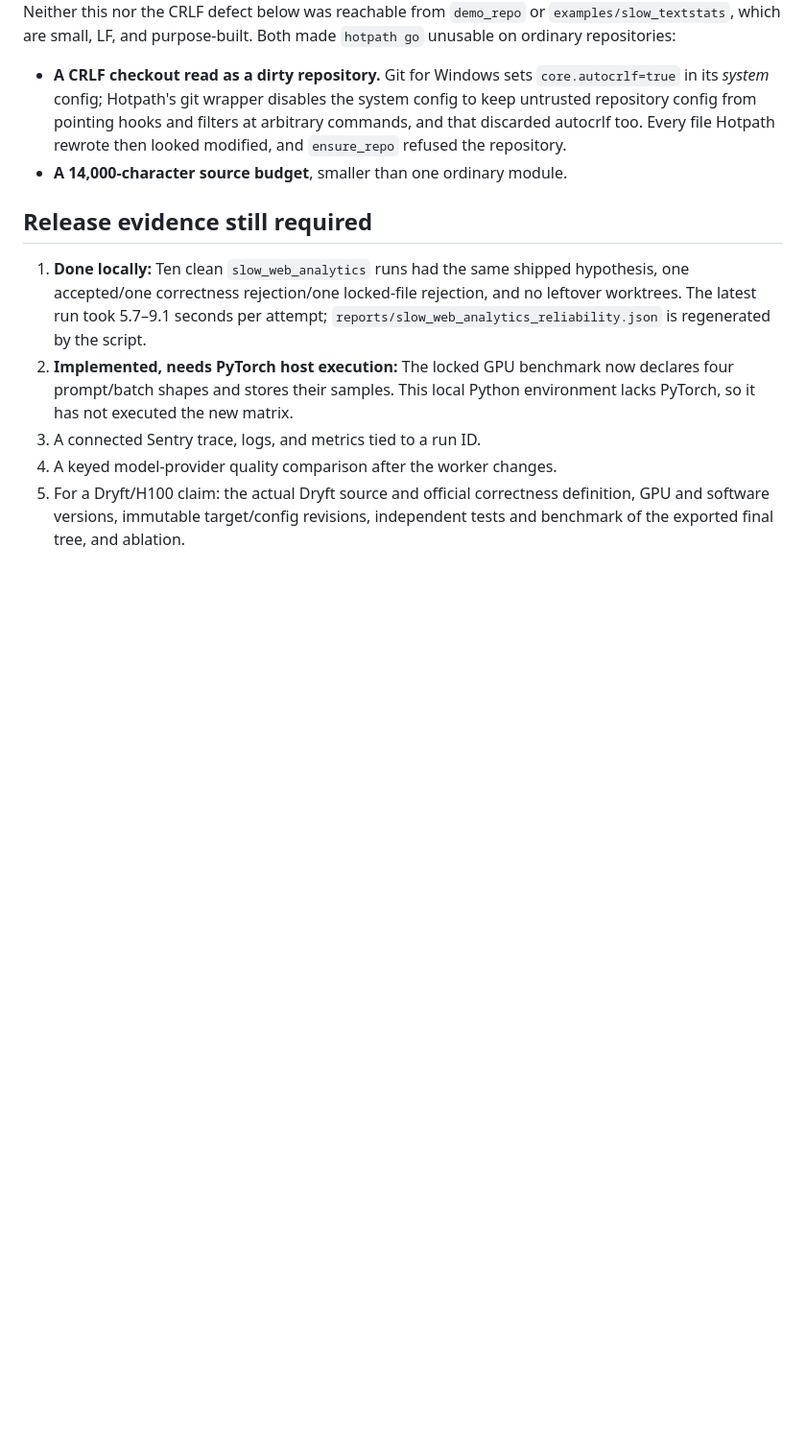
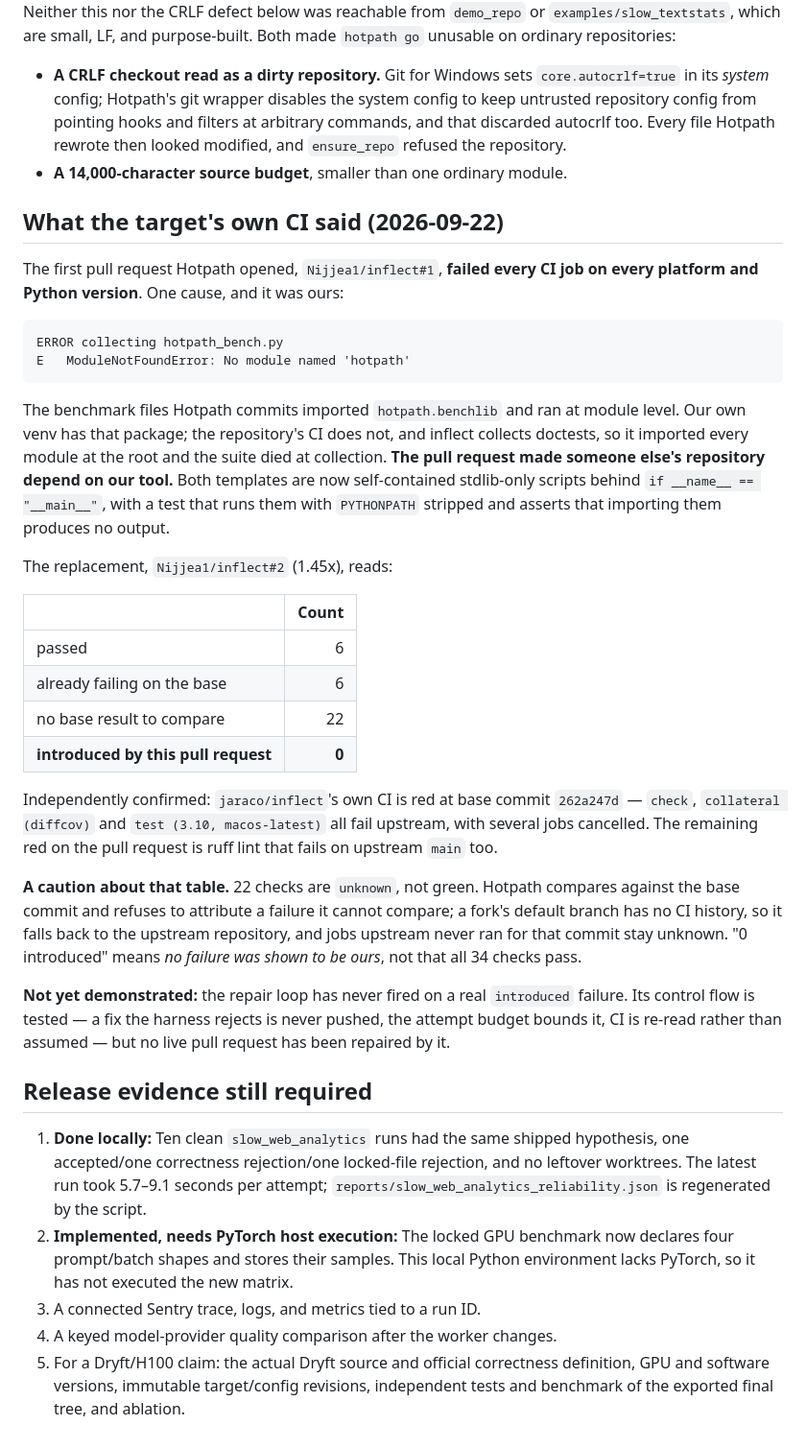
Before and after one commit to Nijjea1/hotpath, a Markdown page: docs/EVIDENCE_LEDGER.md, the part around the change. Shown at 96% size. GitHub-like rendering; blank space fills up the shorter version.

Commit message:
docs: record what the target's CI said, and what is still unshown
The first published pull request failed every job because the benchmark files we commit imported
our own package. That is written down, along with the replacement's reading and the caveat that
"0 introduced" means no failure was shown to be ours, not that 34 checks pass: 22 are unknown
because the base has no comparable result.

The repair loop has not fired on a real failure, and the ledger says so.

Co-Authored-By: Claude Opus 5 <noreply@anthropic.com>

```diff
--- a/docs/EVIDENCE_LEDGER.md
+++ b/docs/EVIDENCE_LEDGER.md
@@ -125,6 +125,43 @@ which are small, LF, and purpose-built. Both made `hotpath go` unusable on ordin
   Every file Hotpath rewrote then looked modified, and `ensure_repo` refused the repository.
 - **A 14,000-character source budget**, smaller than one ordinary module.
 
+## What the target's own CI said (2026-09-22)
+
+The first pull request Hotpath opened, `Nijjea1/inflect#1`, **failed every CI job on every
+platform and Python version**. One cause, and it was ours:
+
+    ERROR collecting hotpath_bench.py
+    E   ModuleNotFoundError: No module named 'hotpath'
+
+The benchmark files Hotpath commits imported `hotpath.benchlib` and ran at module level. Our own
+venv has that package; the repository's CI does not, and inflect collects doctests, so it imported
+every module at the root and the suite died at collection. **The pull request made someone else's
+repository depend on our tool.** Both templates are now self-contained stdlib-only scripts behind
+`if __name__ == "__main__"`, with a test that runs them with `PYTHONPATH` stripped and asserts that
+importing them produces no output.
+
+The replacement, `Nijjea1/inflect#2` (1.45x), reads:
+
+| | Count |
+| --- | ---: |
+| passed | 6 |
+| already failing on the base | 6 |
+| no base result to compare | 22 |
+| **introduced by this pull request** | **0** |
+
+Independently confirmed: `jaraco/inflect`'s own CI is red at base commit `262a247d` — `check`,
+`collateral (diffcov)` and `test (3.10, macos-latest)` all fail upstream, with several jobs
+cancelled. The remaining red on the pull request is ruff lint that fails on upstream `main` too.
+
+**A caution about that table.** 22 checks are `unknown`, not green. Hotpath compares against the
+base commit and refuses to attribute a failure it cannot compare; a fork's default branch has no CI
+history, so it falls back to the upstream repository, and jobs upstream never ran for that commit
+stay unknown. "0 introduced" means *no failure was shown to be ours*, not that all 34 checks pass.
+
+**Not yet demonstrated:** the repair loop has never fired on a real `introduced` failure. Its
+control flow is tested — a fix the harness rejects is never pushed, the attempt budget bounds it,
+CI is re-read rather than assumed — but no live pull request has been repaired by it.
+
 ## Release evidence still required
 
 1. **Done locally:** Ten clean `slow_web_analytics` runs had the same shipped
```
